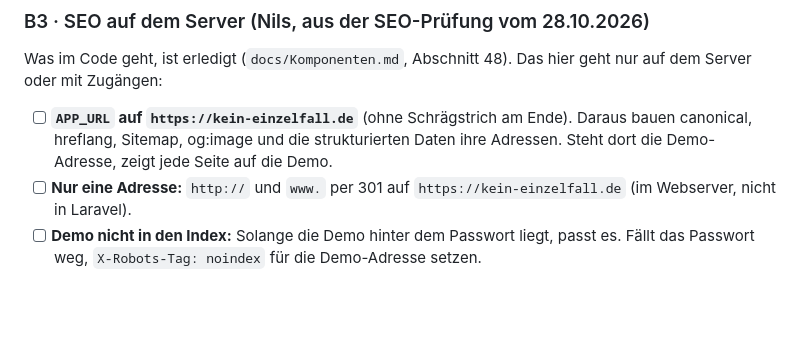
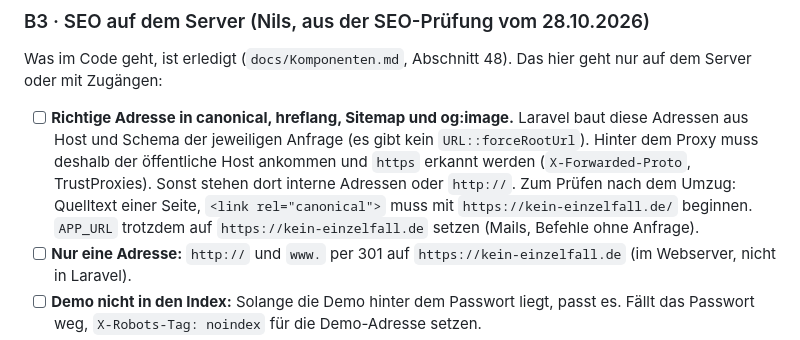
Before and after one commit to nineh90/kein-einzelfall, a Markdown page: docs/Uebergabe-Checkliste.md, the part around the change. Drawn GitHub-style; blank space fills up the shorter version.

Commit message:
Checkliste B3: Adressen kommen aus der Anfrage
Co-Authored-By: Claude Opus 5.5 <noreply@anthropic.com>

```diff
--- a/docs/Uebergabe-Checkliste.md
+++ b/docs/Uebergabe-Checkliste.md
@@ -1204,10 +1204,14 @@ Seite im Panel unter „Titelbild“ ändern.
 Was im Code geht, ist erledigt (`docs/Komponenten.md`, Abschnitt 48). Das hier
 geht nur auf dem Server oder mit Zugängen:
 
-- [ ] **`APP_URL` auf `https://kein-einzelfall.de`** (ohne Schrägstrich am Ende).
-      Daraus bauen canonical, hreflang, Sitemap, og:image und die strukturierten
-      Daten ihre Adressen. Steht dort die Demo-Adresse, zeigt jede Seite auf die
-      Demo.
+- [ ] **Richtige Adresse in canonical, hreflang, Sitemap und og:image.**
+      Laravel baut diese Adressen aus Host und Schema der jeweiligen Anfrage
+      (es gibt kein `URL::forceRootUrl`). Hinter dem Proxy muss deshalb der
+      öffentliche Host ankommen und `https` erkannt werden (`X-Forwarded-Proto`,
+      TrustProxies). Sonst stehen dort interne Adressen oder `http://`. Zum
+      Prüfen nach dem Umzug: Quelltext einer Seite, `<link rel="canonical">`
+      muss mit `https://kein-einzelfall.de/` beginnen. `APP_URL` trotzdem auf
+      `https://kein-einzelfall.de` setzen (Mails, Befehle ohne Anfrage).
 - [ ] **Nur eine Adresse:** `http://` und `www.` per 301 auf
       `https://kein-einzelfall.de` (im Webserver, nicht in Laravel).
 - [ ] **Demo nicht in den Index:** Solange die Demo hinter dem Passwort liegt,
```
Also changed, not shown: docs/Komponenten.md (+2 -1 lines).
